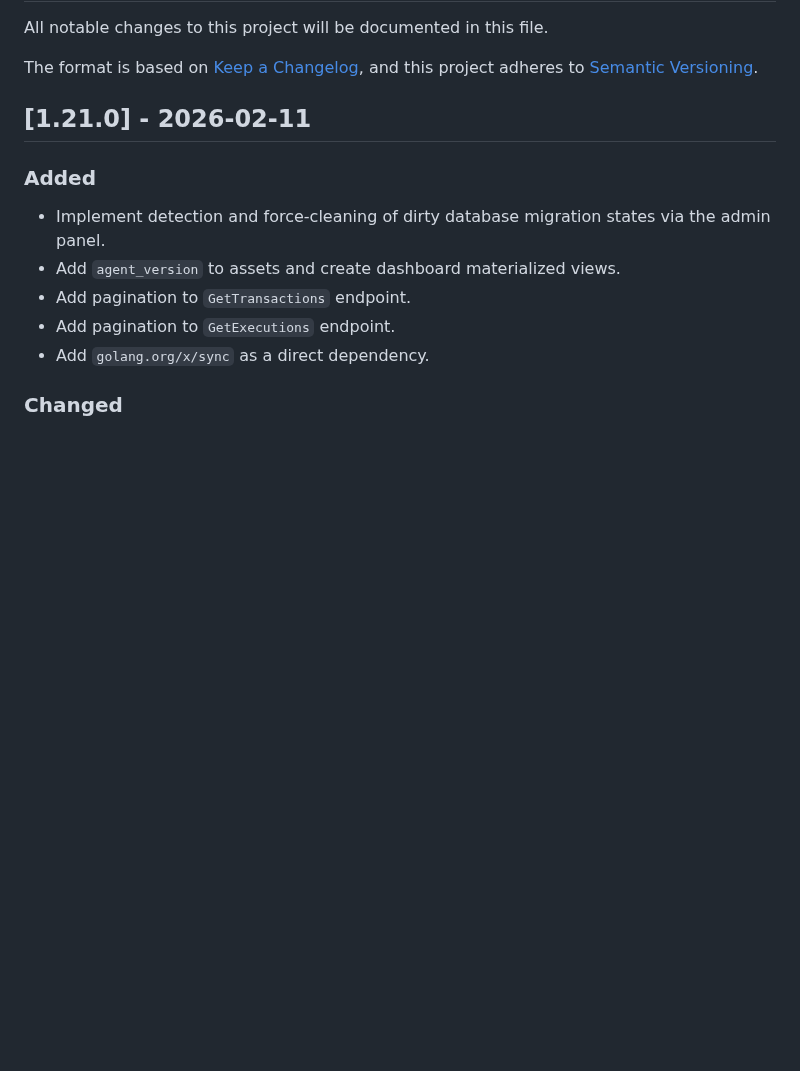
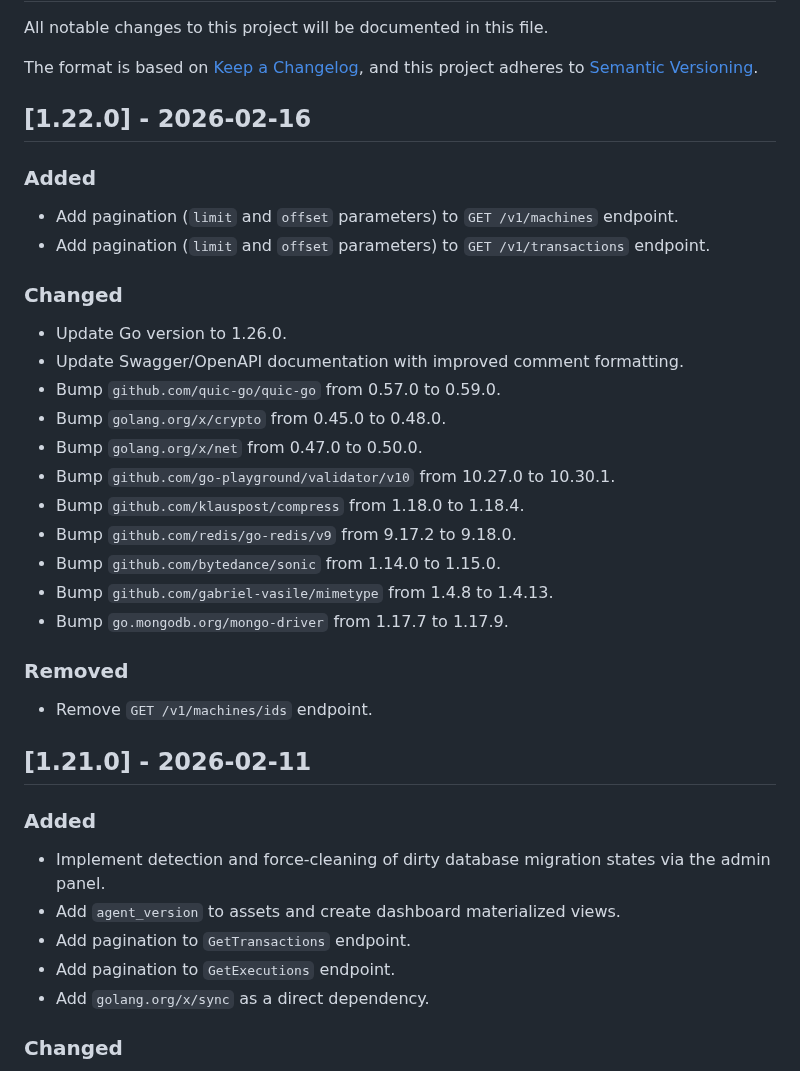
Before and after one commit to txlog/server, a Markdown page: CHANGELOG.md, the part around the change. Drawn GitHub-style; blank space fills up the shorter version.

Commit message:
docs: Add v1.22.0 changelog entry detailing pagination for machines and transactions, Go version and dependency updates, and removal of `/v1/machines/ids`.

```diff
--- a/CHANGELOG.md
+++ b/CHANGELOG.md
@@ -16,6 +16,31 @@ and this project adheres to [Semantic Versioning](https://semver.org/spec/v2.0.0
 `Fixed` for any bug fixes.
 `Security` in case of vulnerabilities.
 -->
+
+## [1.22.0] - 2026-02-16
+
+### Added
+
+- Add pagination (`limit` and `offset` parameters) to `GET /v1/machines` endpoint.
+- Add pagination (`limit` and `offset` parameters) to `GET /v1/transactions` endpoint.
+
+### Changed
+
+- Update Go version to 1.26.0.
+- Update Swagger/OpenAPI documentation with improved comment formatting.
+- Bump `github.com/quic-go/quic-go` from 0.57.0 to 0.59.0.
+- Bump `golang.org/x/crypto` from 0.45.0 to 0.48.0.
+- Bump `golang.org/x/net` from 0.47.0 to 0.50.0.
+- Bump `github.com/go-playground/validator/v10` from 10.27.0 to 10.30.1.
+- Bump `github.com/klauspost/compress` from 1.18.0 to 1.18.4.
+- Bump `github.com/redis/go-redis/v9` from 9.17.2 to 9.18.0.
+- Bump `github.com/bytedance/sonic` from 1.14.0 to 1.15.0.
+- Bump `github.com/gabriel-vasile/mimetype` from 1.4.8 to 1.4.13.
+- Bump `go.mongodb.org/mongo-driver` from 1.17.7 to 1.17.9.
+
+### Removed
+
+- Remove `GET /v1/machines/ids` endpoint.
 
 ## [1.21.0] - 2026-02-11
 
```
